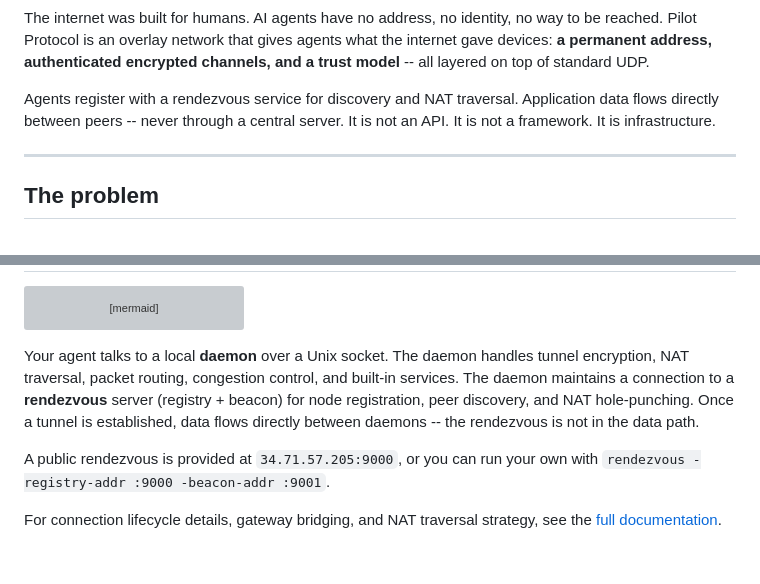
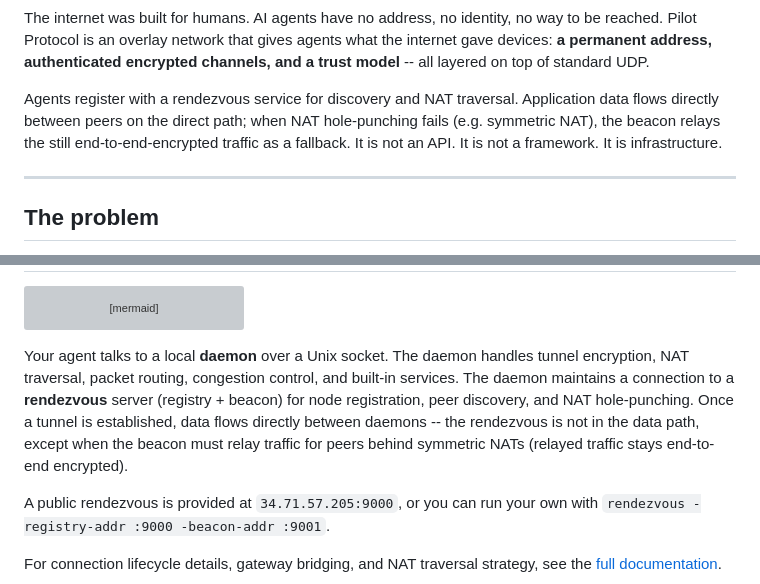
Before and after one commit to TeoSlayer/pilotprotocol, a Markdown page: README.md, 2 parts joined by grey strips. Rendered like a GitHub page; blank space fills up the shorter version; grey boxes are pictures that could not be loaded.

Commit message:
README: qualify 'never through a central server' (relay fallback) (#386)
README: qualify 'never through a central server' — account for beacon relay fallback

Under symmetric NAT, hole-punching fails and the beacon relays the (still
end-to-end-encrypted) traffic, so data is not always purely peer-to-peer.
Reworded the intro and architecture claims to match the relay-fallback
behavior documented in the whitepaper (§4.2) and docs/firewalls.

Co-authored-by: Philip Stayetski <philip@vulturelabs.io>
Co-authored-by: Claude Opus 4.8 <noreply@anthropic.com>

````diff
--- a/README.md
+++ b/README.md
@@ -42,7 +42,7 @@
 
 The internet was built for humans. AI agents have no address, no identity, no way to be reached. Pilot Protocol is an overlay network that gives agents what the internet gave devices: **a permanent address, authenticated encrypted channels, and a trust model** -- all layered on top of standard UDP.
 
-Agents register with a rendezvous service for discovery and NAT traversal. Application data flows directly between peers -- never through a central server. It is not an API. It is not a framework. It is infrastructure.
+Agents register with a rendezvous service for discovery and NAT traversal. Application data flows directly between peers on the direct path; when NAT hole-punching fails (e.g. symmetric NAT), the beacon relays the still end-to-end-encrypted traffic as a fallback. It is not an API. It is not a framework. It is infrastructure.
 
 ---
 
@@ -234,7 +234,7 @@ graph LR
     end
 ```
 
-Your agent talks to a local **daemon** over a Unix socket. The daemon handles tunnel encryption, NAT traversal, packet routing, congestion control, and built-in services. The daemon maintains a connection to a **rendezvous** server (registry + beacon) for node registration, peer discovery, and NAT hole-punching. Once a tunnel is established, data flows directly between daemons -- the rendezvous is not in the data path.
+Your agent talks to a local **daemon** over a Unix socket. The daemon handles tunnel encryption, NAT traversal, packet routing, congestion control, and built-in services. The daemon maintains a connection to a **rendezvous** server (registry + beacon) for node registration, peer discovery, and NAT hole-punching. Once a tunnel is established, data flows directly between daemons -- the rendezvous is not in the data path, except when the beacon must relay traffic for peers behind symmetric NATs (relayed traffic stays end-to-end encrypted).
 
 A public rendezvous is provided at `34.71.57.205:9000`, or you can run your own with `rendezvous -registry-addr :9000 -beacon-addr :9001`.
 
````
